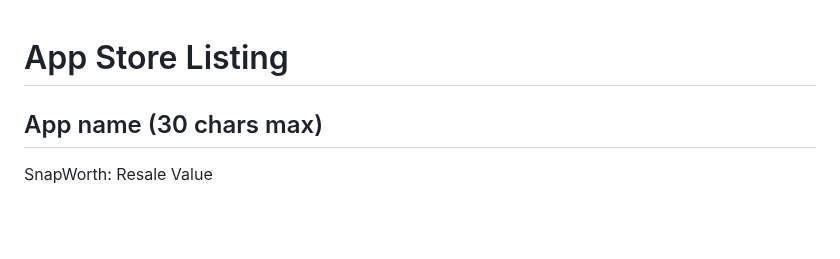
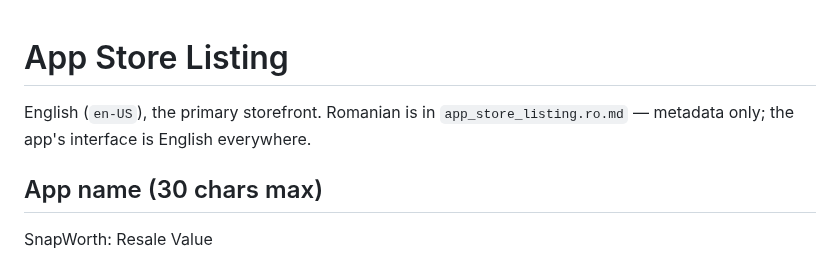
Before and after one commit to hsilviu05/SnapWorth, a Markdown page: marketing/app_store_listing.md, the part around the change. Rendered like a GitHub page; blank space fills up the shorter version.

```diff
--- a/marketing/app_store_listing.md
+++ b/marketing/app_store_listing.md
@@ -1,4 +1,8 @@
 # App Store Listing
+
+English (`en-US`), the primary storefront. Romanian is in
+`app_store_listing.ro.md` — metadata only; the app's interface is English
+everywhere.
 
 ## App name (30 chars max)
 SnapWorth: Resale Value
```
Also changed, not shown: marketing/app_store_listing.ro.md (added, +221 -0 lines).
